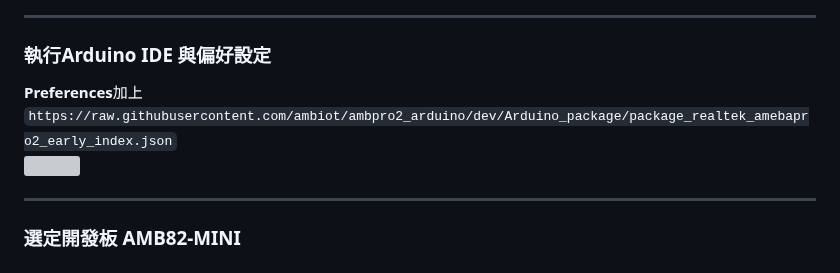
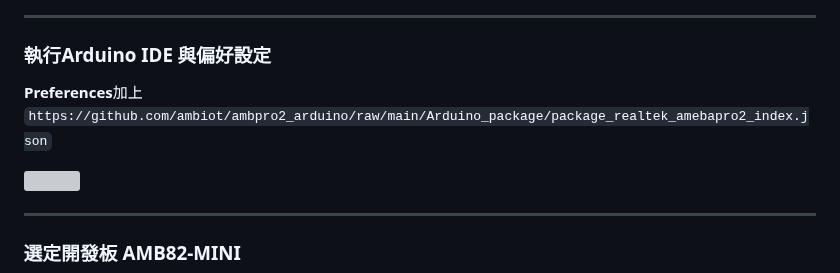
Before and after one commit to rkuo2000/EdgeAI-AmebaPro2, a Markdown page: README.md, the part around the change. Drawn GitHub-style; grey boxes are pictures that could not be loaded.

```diff
--- a/README.md
+++ b/README.md
@@ -44,7 +44,8 @@
 
 ---
 ### 執行Arduino IDE 與偏好設定
-**Preferences**加上 `https://raw.githubusercontent.com/ambiot/ambpro2_arduino/dev/Arduino_package/package_realtek_amebapro2_early_index.json` <br>
+**Preferences**加上 `https://github.com/ambiot/ambpro2_arduino/raw/main/Arduino_package/package_realtek_amebapro2_index.json`<br>
+
 ![](https://github.com/rkuo2000/EdgeAI-AMB82-mini/blob/main/assets/AMB82-mini_Arduino_IDE_preference.png?raw=true)
 
 ---
```
